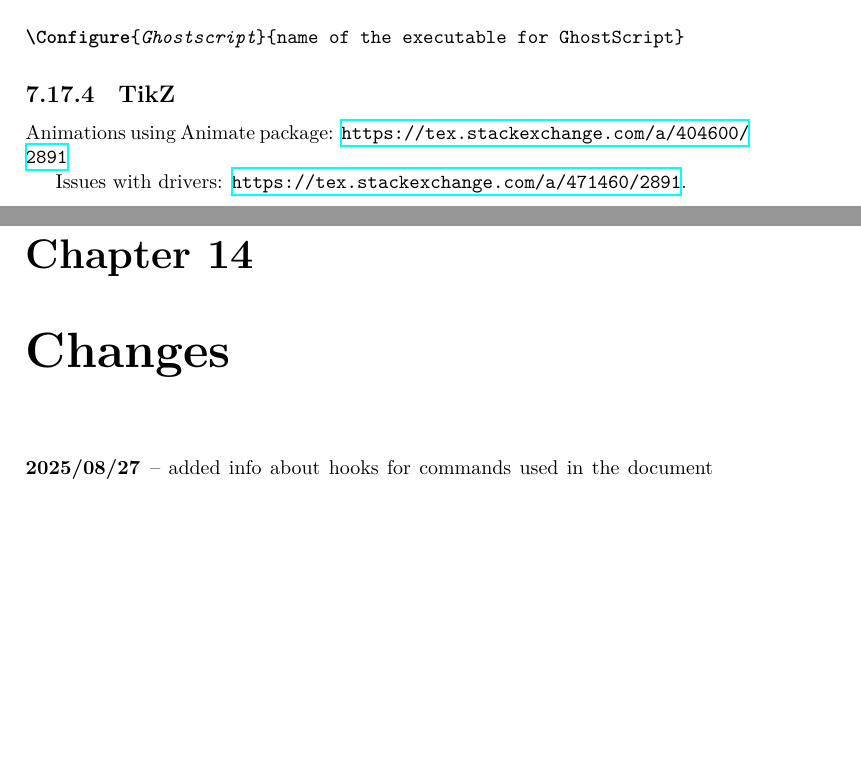
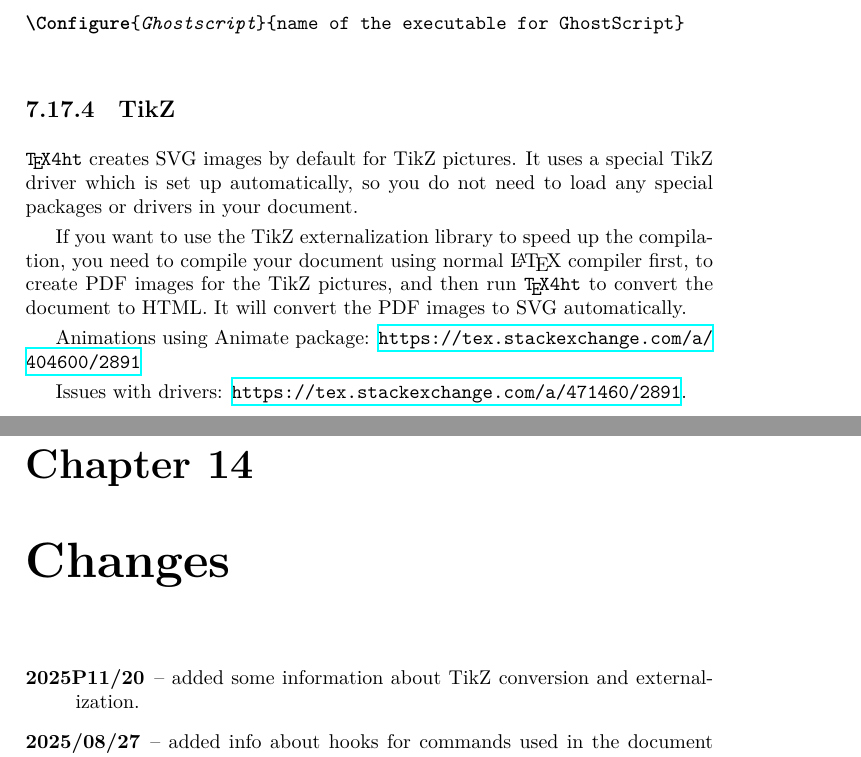
Before and after one commit to michal-h21/tex4ht-doc, a LaTeX book (tex4ht-doc.tex, which reads sections/changes.tex, sections/graphics.tex): two parts of pages 73 and 103 of 105 before the commit and two parts of pages 73 and 105 of 107 after it, joined at a grey line, cut so that both start at the same text, the shorter picture padded with empty space. Compiled offline with XeLaTeX; a LaTeX package or settings file that is missing is left out.

Commit message:
updatd tikz info

```diff
--- a/sections/changes.tex
+++ b/sections/changes.tex
@@ -1,5 +1,6 @@
 
 \begin{description}
+  \item[2025P11/20] -- added some information about TikZ conversion and externalization.
   \item[2025/08/27] -- added info about hooks for commands used in the document preamble in the developer info.
   \item[2025/06/16] -- updated the CSS configuration section.
   \item[2025/06/02] -- added \option{minipage-width} option.
--- a/sections/graphics.tex
+++ b/sections/graphics.tex
@@ -152,6 +152,15 @@ You can utilise the macros that contain information about the image, for example
 
 \subsection{TikZ }
 
+\texfourht\ creates SVG images by default for TikZ pictures. It uses a special TikZ driver
+which is set up automatically, so you do not need to load any special packages or drivers in your document.
+
+If you want to use the TikZ externalization library to speed up the compilation,
+you need to compile your document using normal \LaTeX\ compiler first, to create
+PDF images for the TikZ pictures, and then run \texfourht\ to convert the document to HTML.
+It will convert the PDF images to SVG automatically.
+
+
 Animations using Animate package: \url{https://tex.stackexchange.com/a/404600/2891}
 
 Issues with drivers: \url{https://tex.stackexchange.com/a/471460/2891}.
```
